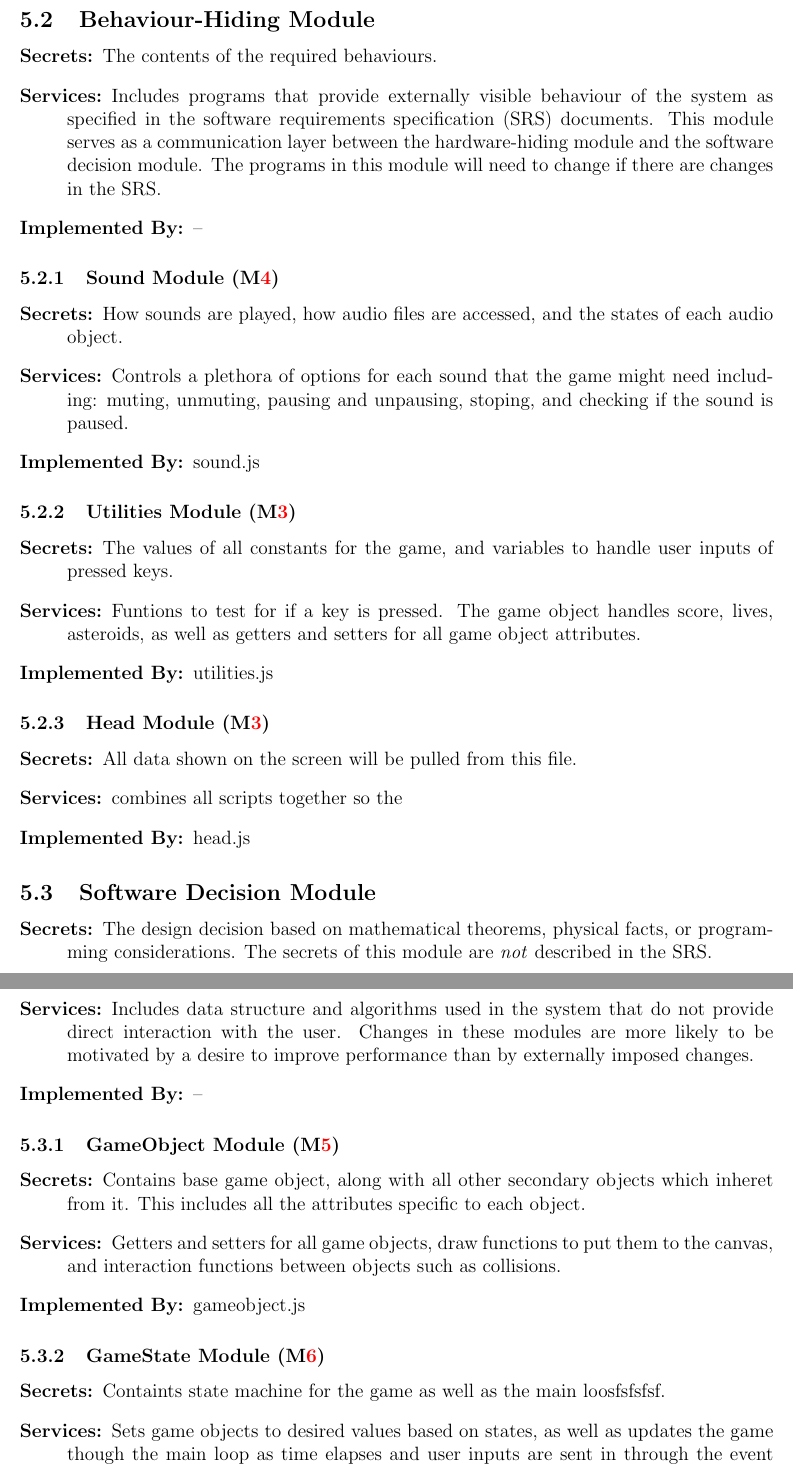
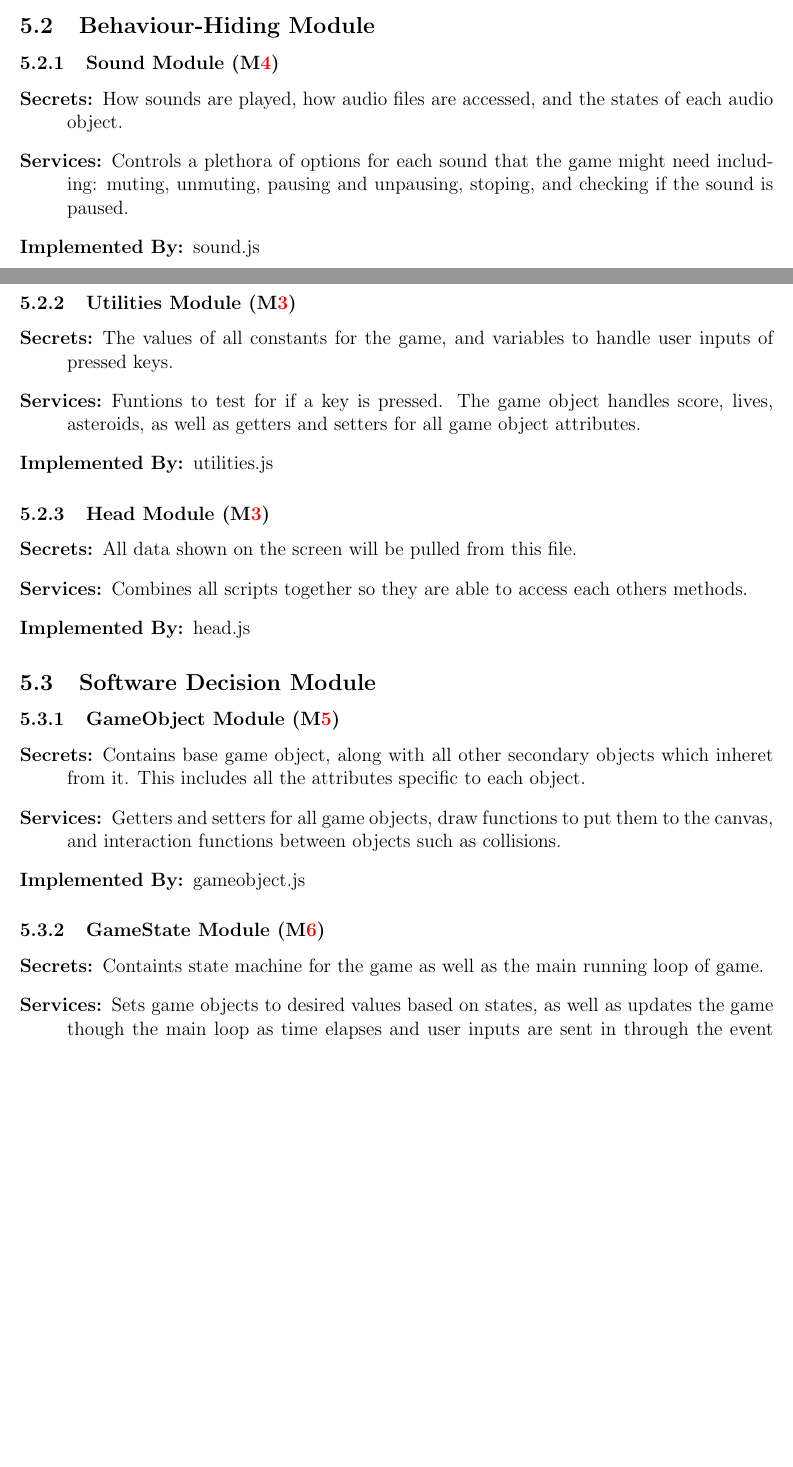
Before and after one commit to momaji/Staroids, a LaTeX document (Doc/Design/MG/MG.tex): two parts of pages 7 and 8 of 11 before the commit and two parts of pages 6 and 7 of 10 after it, joined at a grey line, cut so that both start at the same text, the shorter picture padded with empty space. Compiled offline with pdfLaTeX.

```diff
--- a/Doc/Design/MG/MG.tex
+++ b/Doc/Design/MG/MG.tex
@@ -225,15 +224,15 @@
 
 \subsection{Behaviour-Hiding Module}
 
-\begin{description}
-\item[Secrets:]The contents of the required behaviours.
-\item[Services:]Includes programs that provide externally visible behaviour of
-  the system as specified in the software requirements specification (SRS)
-  documents. This module serves as a communication layer between the
-  hardware-hiding module and the software decision module. The programs in this
-  module will need to change if there are changes in the SRS.
-\item[Implemented By:] --
-\end{description}
+%\begin{description}
+%\item[Secrets:]The contents of the required behaviours.
+%\item[Services:]Includes programs that provide externally visible behaviour of
+%  the system as specified in the software requirements specification (SRS)
+%  documents. This module serves as a communication layer between the
+%  hardware-hiding module and the software decision module. The programs in this
+%  module will need to change if there are changes in the SRS.
+%\item[Implemented By:] --
+%\end{description}
 
 \subsubsection{Sound Module (\mref{mBHs})}
 \begin{description}
@@ -252,23 +251,23 @@
 \subsubsection{Head Module (\mref{mBHu})}
 \begin{description}
 \item[Secrets:]All data shown on the screen will be pulled from this file.
-\item[Services:] combines all scripts together so the
+\item[Services:] Combines all scripts together so they are able to access each others methods.
 \item[Implemented By:] head.js
 \end{description}
 
 
 \subsection{Software Decision Module}
 
-\begin{description}
-\item[Secrets:] The design decision based on mathematical theorems, physical
-  facts, or programming considerations. The secrets of this module are
-  \emph{not} described in the SRS.
-\item[Services:] Includes data structure and algorithms used in the system that
-  do not provide direct interaction with the user.
-   Changes in these modules are more likely to be motivated by a desire to
-   improve performance than by externally imposed changes.
-\item[Implemented By:] --
-\end{description}
+%\begin{description}
+%\item[Secrets:] The design decision based on mathematical theorems, physical
+%  facts, or programming considerations. The secrets of this module are
+%  \emph{not} described in the SRS.
+%\item[Services:] Includes data structure and algorithms used in the system that
+%  do not provide direct interaction with the user.
+%   Changes in these modules are more likely to be motivated by a desire to
+%   improve performance than by externally imposed changes.
+%\item[Implemented By:] --
+%\end{description}
 
 \subsubsection{GameObject Module (\mref{mSDgo})}
 \begin{description}
@@ -279,8 +278,8 @@
 
 \subsubsection{GameState Module (\mref{mSDgs})}
 \begin{description}
-\item[Secrets:] Containts state machine for the game as well as the main loosfsfsfsf.
-\item[Services:] Sets game objects to desired values based on states, as well as updates the game though the main loop as time elapses and user inputs are sent in through the event listeners defined in this module. This module however does not process the inputs, only listens for them and then alerts the utilites module to process them into variables which can then be recognized  them.
+\item[Secrets:] Containts state machine for the game as well as the main running loop of game.
+\item[Services:] Sets game objects to desired values based on states, as well as updates the game though the main loop as time elapses and user inputs are sent in through the event listeners defined in this module. This module however does not process the inputs, only listens for them and then alerts the utilites module to process them into variables which can then be recognized.
 \item[Implemented By:] gamestate.js
 \end{description}
 
```
Also changed, not shown: Doc/Design/MG/MG.pdf, Doc/Design/MG/UsesHierarchy.png, Doc/Design/MG/MG.tex (32 more changed lines), 1 other file.
